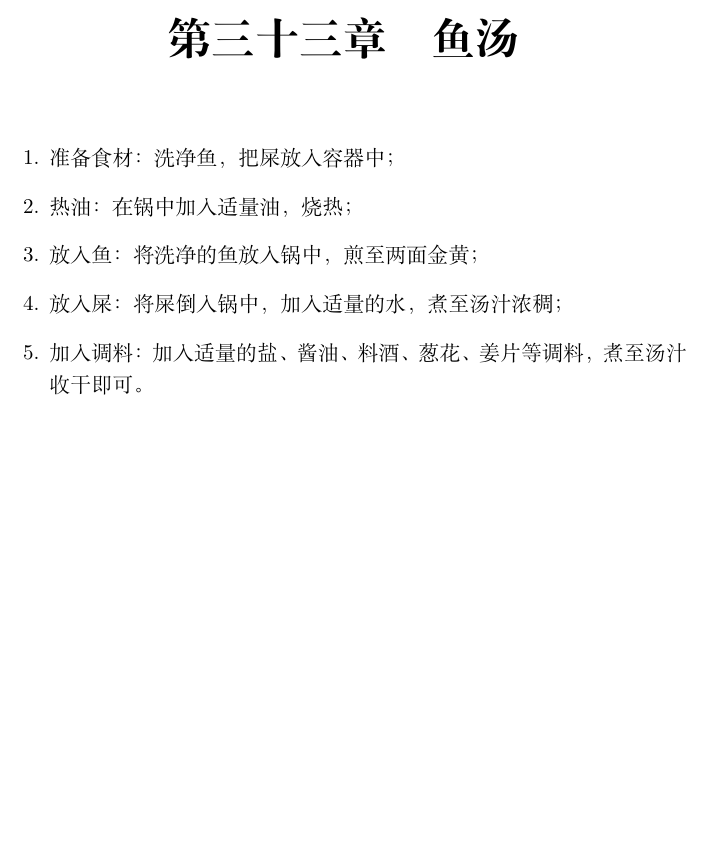
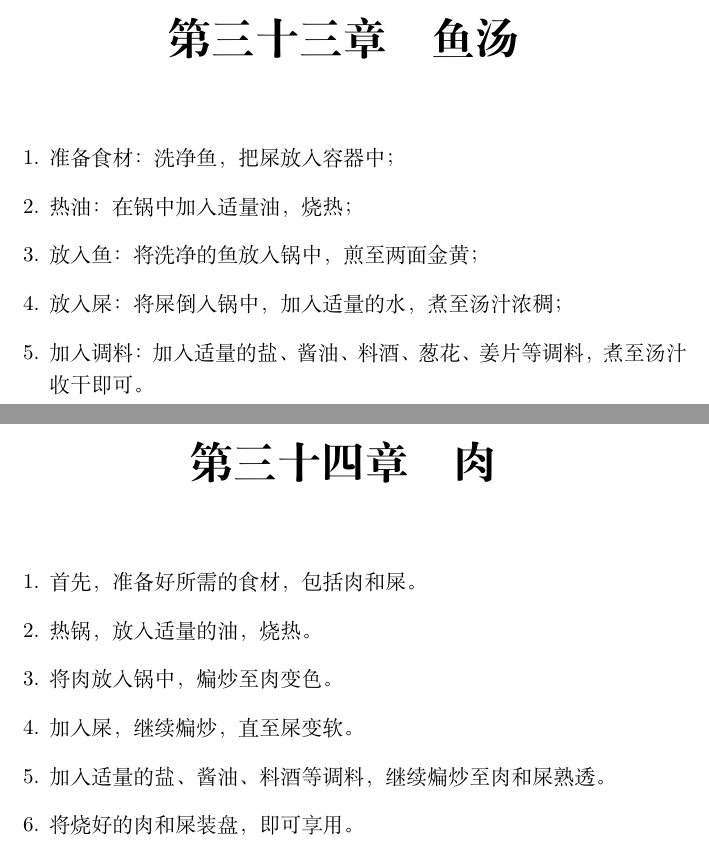
Before and after one commit to wanaoruaboabo/ChatGPT--, a LaTeX book (ChatGPT文集.tex): part of page 43 of 43 before the commit and two parts of pages 43 and 44 of 44 after it, the two joined at a grey line, cut so that both start at the same text, the shorter picture padded with empty space. Compiled offline with XeLaTeX.

Commit message:
增加章节《肉》

```diff
--- a/ChatGPT文集.tex
+++ b/ChatGPT文集.tex
@@ -567,4 +567,14 @@ $$x^2+y^2=z^2$$
     \item 加入调料：加入适量的盐、酱油、料酒、葱花、姜片等调料，煮至汤汁收干即可。
 \end{enumerate}
 
+
+\chapter{肉}
+\begin{enumerate}
+    \item 首先，准备好所需的食材，包括肉和屎。
+    \item 热锅，放入适量的油，烧热。
+    \item 将肉放入锅中，煸炒至肉变色。
+    \item 加入屎，继续煸炒，直至屎变软。
+    \item 加入适量的盐、酱油、料酒等调料，继续煸炒至肉和屎熟透。
+    \item 将烧好的肉和屎装盘，即可享用。
+\end{enumerate}
 \end{document}
```
Also changed, not shown: ChatGPT文集.pdf.
